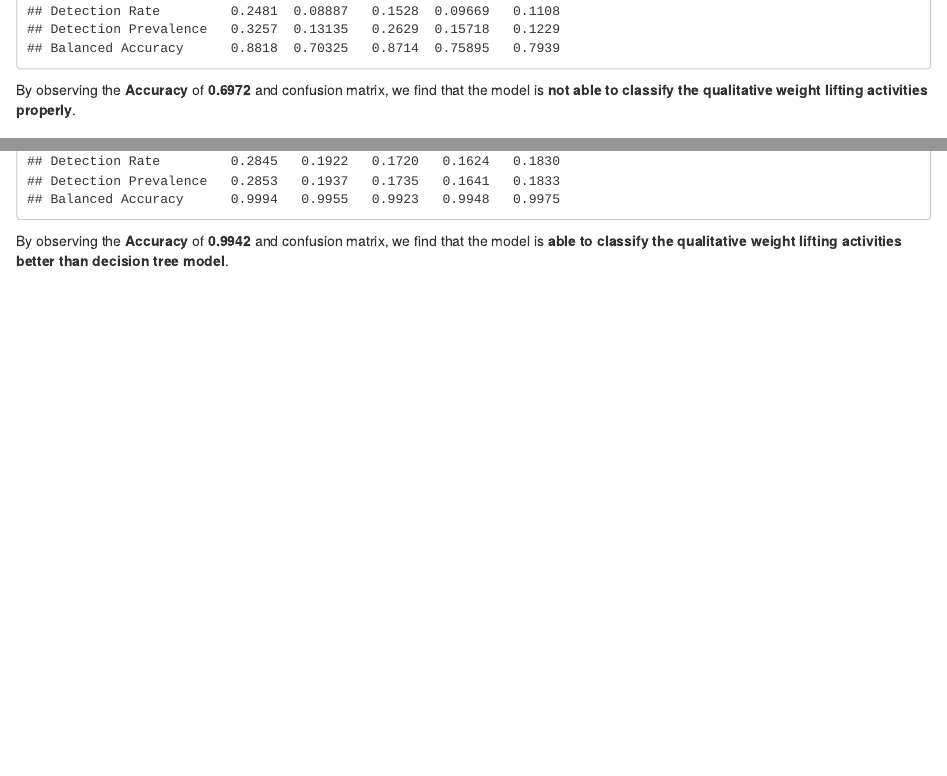
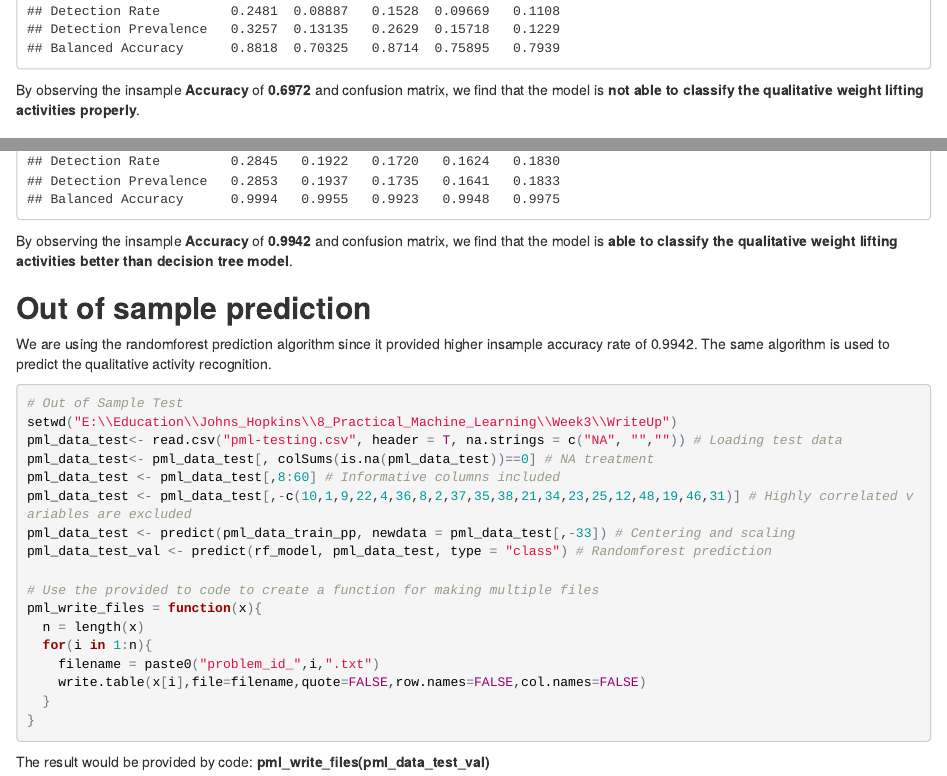
Before and after one commit to arghyaditya/practicalmachinelearning1, an R Markdown document (index.Rmd): the page in a window 1100 px wide, from 5220 px down, and a second part further down, joined at a grey line. The pictures show the output file index.html that the author committed with the source, opened offline.

Commit message:
Final Result

````diff
--- a/index.Rmd
+++ b/index.Rmd
@@ -160,7 +160,7 @@ d_tree_val <- predict(d_tree, pml_data_test_ppp, type = "class")
 d_tree_val_confusionm <- confusionMatrix(d_tree_val, pml_data_test_ppp$classe)
 d_tree_val_confusionm
 ```
-By observing the __Accuracy__ of __0.6972__ and confusion matrix, we find that the model is __not able to classify the qualitative weight lifting activities properly__.
+By observing the insample __Accuracy__ of __0.6972__ and confusion matrix, we find that the model is __not able to classify the qualitative weight lifting activities properly__.
 
 ### __Model Building 2: Random Forest__
 
@@ -177,4 +177,30 @@ varImpPlot(rf_model, type = 2)
 rf_model_confusionm <- confusionMatrix(rf_model_val, pml_data_test_ppp$classe)
 rf_model_confusionm
 ```
-By observing the __Accuracy__ of __0.9942__ and confusion matrix, we find that the model is __able to classify the qualitative weight lifting activities better than decision tree model__.
+By observing the insample __Accuracy__ of __0.9942__ and confusion matrix, we find that the model is __able to classify the qualitative weight lifting activities better than decision tree model__.
+
+## __Out of sample prediction__
+
+We are using the randomforest prediction algorithm since it provided higher insample accuracy rate of 0.9942. The same algorithm is used to predict the qualitative activity recognition.
+```{r}
+# Out of Sample Test
+setwd("E:\\Education\\Johns_Hopkins\\8_Practical_Machine_Learning\\Week3\\WriteUp")
+pml_data_test<- read.csv("pml-testing.csv", header = T, na.strings = c("NA", "","")) # Loading test data
+pml_data_test<- pml_data_test[, colSums(is.na(pml_data_test))==0] # NA treatment
+pml_data_test <- pml_data_test[,8:60] # Informative columns included
+pml_data_test <- pml_data_test[,-c(10,1,9,22,4,36,8,2,37,35,38,21,34,23,25,12,48,19,46,31)] # Highly correlated variables are excluded
+pml_data_test <- predict(pml_data_train_pp, newdata = pml_data_test[,-33]) # Centering and scaling
+pml_data_test_val <- predict(rf_model, pml_data_test, type = "class") # Randomforest prediction
+
+# Use the provided to code to create a function for making multiple files
+pml_write_files = function(x){
+  n = length(x)
+  for(i in 1:n){
+    filename = paste0("problem_id_",i,".txt")
+    write.table(x[i],file=filename,quote=FALSE,row.names=FALSE,col.names=FALSE)
+  }
+}
+```
+
+The result would be provided by code:
+__pml_write_files(pml_data_test_val)__
````
Also changed, not shown: index.html.
